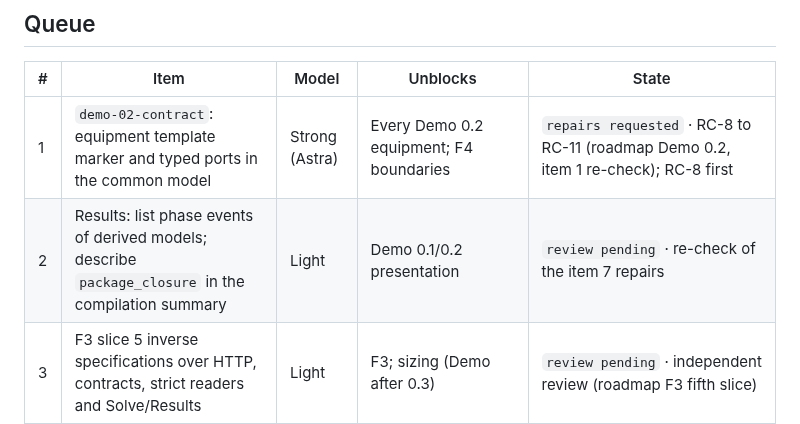
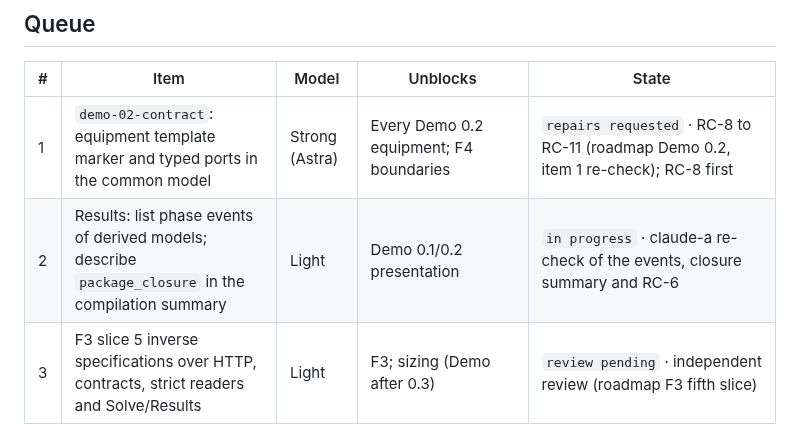
Before and after one commit to RandallTz/Rage-Engine-Chemical-Engineering-Ops, a Markdown page: docs/engine/codex-queue.md, the part around the change. Rendered like a GitHub page.

Commit message:
Queue: claude-a takes the item 2 re-check
Co-Authored-By: Claude Opus 5.5 <noreply@anthropic.com>

```diff
--- a/docs/engine/codex-queue.md
+++ b/docs/engine/codex-queue.md
@@ -28,7 +28,7 @@ Rules that apply to every run:
 | # | Item | Model | Unblocks | State |
 |---|---|---|---|---|
 | 1 | `demo-02-contract`: equipment template marker and typed ports in the common model | Strong (Astra) | Every Demo 0.2 equipment; F4 boundaries | `repairs requested` · RC-8 to RC-11 (roadmap Demo 0.2, item 1 re-check); RC-8 first |
-| 2 | Results: list phase events of derived models; describe `package_closure` in the compilation summary | Light | Demo 0.1/0.2 presentation | `review pending` · re-check of the item 7 repairs |
+| 2 | Results: list phase events of derived models; describe `package_closure` in the compilation summary | Light | Demo 0.1/0.2 presentation | `in progress` · claude-a re-check of the events, closure summary and RC-6 |
 | 3 | F3 slice 5 inverse specifications over HTTP, contracts, strict readers and Solve/Results | Light | F3; sizing (Demo after 0.3) | `review pending` · independent review (roadmap F3 fifth slice) |
 | 4 | F5-C1 equilibrium-reaction constraint in Model/compiler | Strong (Astra) | F5; the reactive stage of `demo-02-column` | `review pending` · re-review of repairs F1-F6; liquid/thermal/steady integration is roadmap F5 work |
 | 5 | Steady state as a one-step Transform technique over the current dynamic selection | Light | `demo-02-steady` (UI half) | `review pending` · independent review of RT-1..RT-4 |
```
